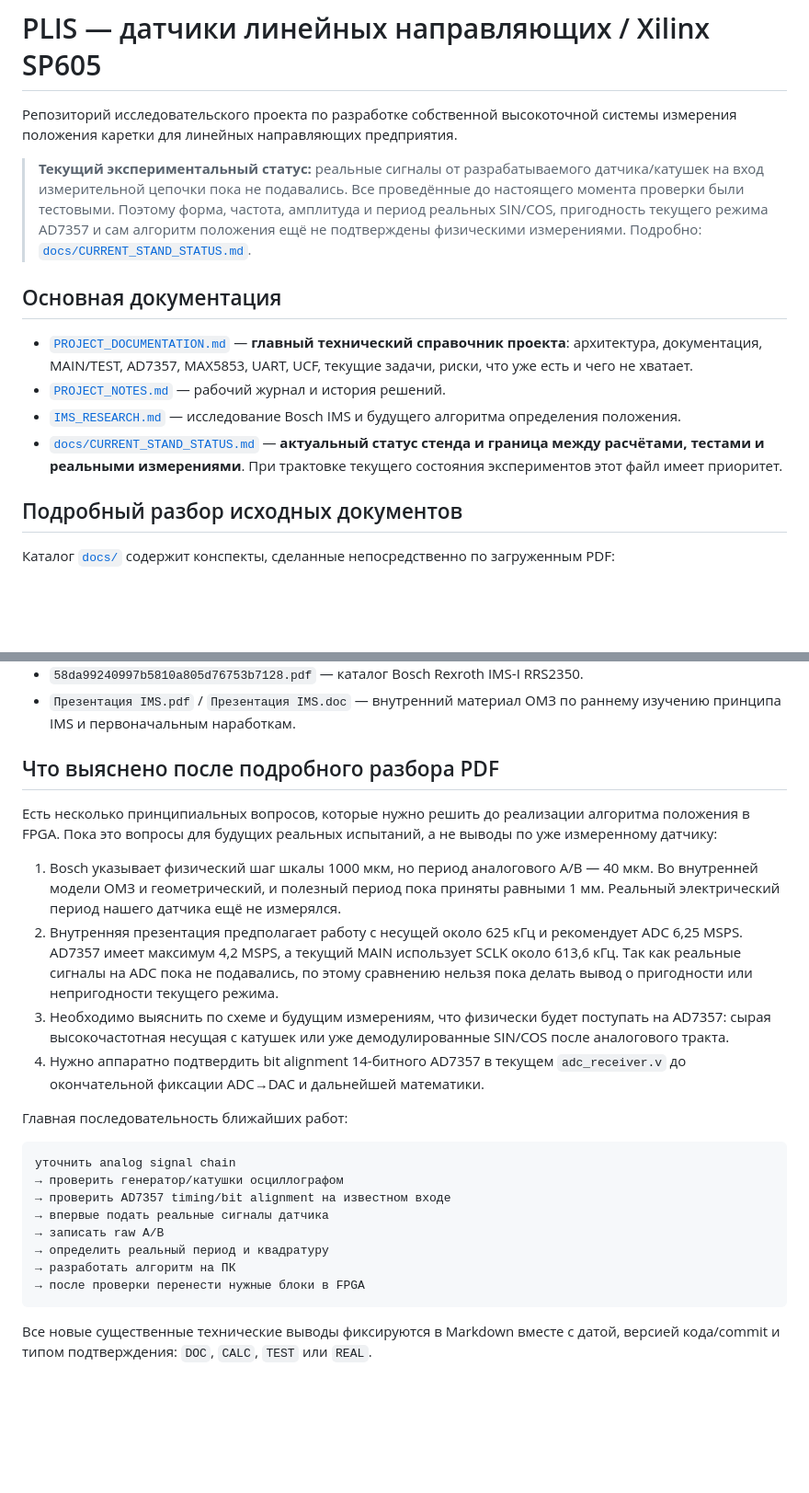
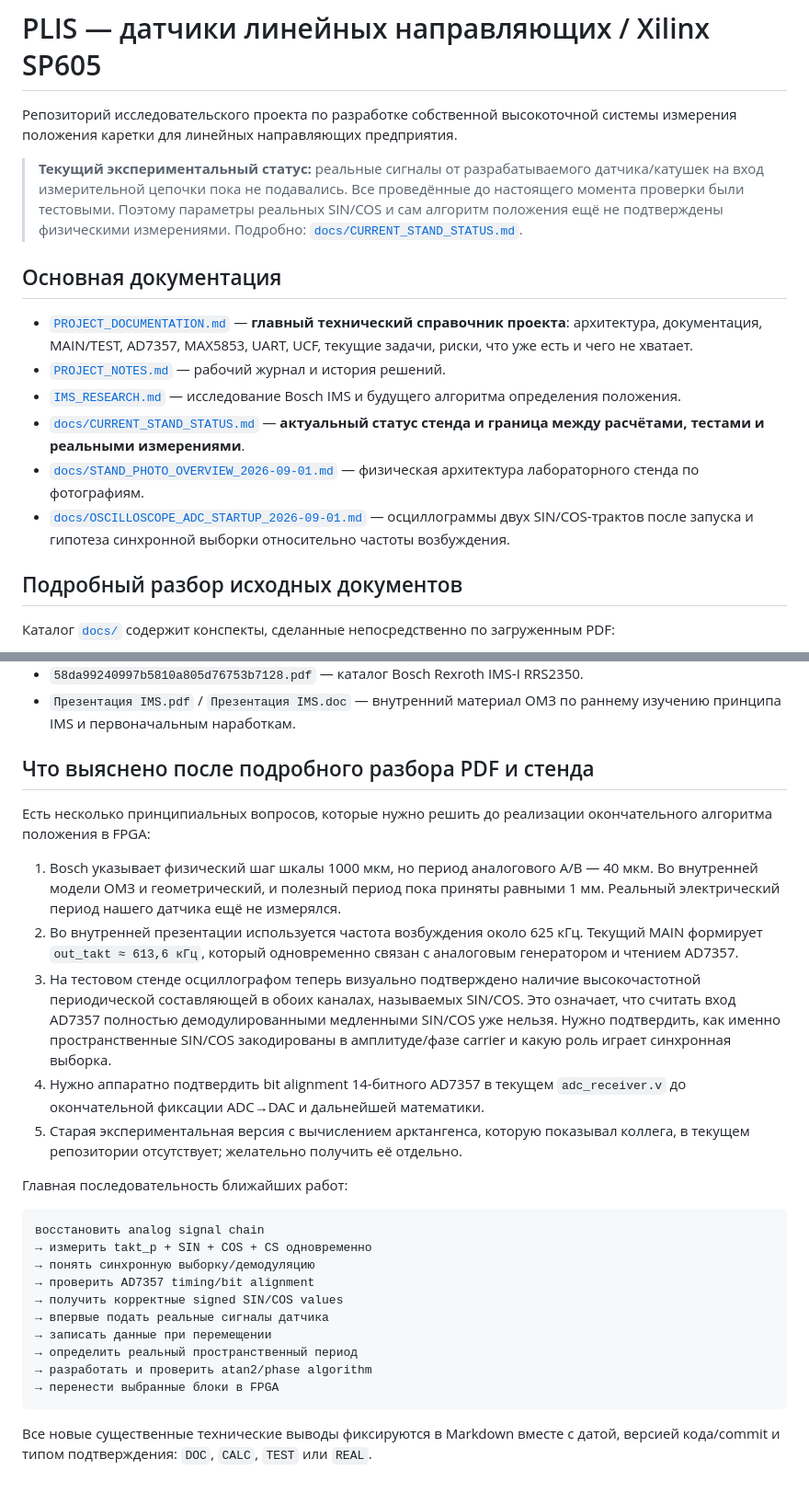
Before and after one commit to ZayatzS22/PLIS, a Markdown page: README.md, 2 parts joined by grey strips. Shown at 92% size. Rendered like a GitHub page; blank space fills up the shorter version.

Commit message:
Добавлены наблюдения осциллографа SIN/COS на входе AD7357

````diff
--- a/README.md
+++ b/README.md
@@ -2,14 +2,16 @@
 
 Репозиторий исследовательского проекта по разработке собственной высокоточной системы измерения положения каретки для линейных направляющих предприятия.
 
-> **Текущий экспериментальный статус:** реальные сигналы от разрабатываемого датчика/катушек на вход измерительной цепочки пока не подавались. Все проведённые до настоящего момента проверки были тестовыми. Поэтому форма, частота, амплитуда и период реальных SIN/COS, пригодность текущего режима AD7357 и сам алгоритм положения ещё не подтверждены физическими измерениями. Подробно: [`docs/CURRENT_STAND_STATUS.md`](docs/CURRENT_STAND_STATUS.md).
+> **Текущий экспериментальный статус:** реальные сигналы от разрабатываемого датчика/катушек на вход измерительной цепочки пока не подавались. Все проведённые до настоящего момента проверки были тестовыми. Поэтому параметры реальных SIN/COS и сам алгоритм положения ещё не подтверждены физическими измерениями. Подробно: [`docs/CURRENT_STAND_STATUS.md`](docs/CURRENT_STAND_STATUS.md).
 
 ## Основная документация
 
 - [`PROJECT_DOCUMENTATION.md`](PROJECT_DOCUMENTATION.md) — **главный технический справочник проекта**: архитектура, документация, MAIN/TEST, AD7357, MAX5853, UART, UCF, текущие задачи, риски, что уже есть и чего не хватает.
 - [`PROJECT_NOTES.md`](PROJECT_NOTES.md) — рабочий журнал и история решений.
 - [`IMS_RESEARCH.md`](IMS_RESEARCH.md) — исследование Bosch IMS и будущего алгоритма определения положения.
-- [`docs/CURRENT_STAND_STATUS.md`](docs/CURRENT_STAND_STATUS.md) — **актуальный статус стенда и граница между расчётами, тестами и реальными измерениями**. При трактовке текущего состояния экспериментов этот файл имеет приоритет.
+- [`docs/CURRENT_STAND_STATUS.md`](docs/CURRENT_STAND_STATUS.md) — **актуальный статус стенда и граница между расчётами, тестами и реальными измерениями**.
+- [`docs/STAND_PHOTO_OVERVIEW_2026-09-01.md`](docs/STAND_PHOTO_OVERVIEW_2026-09-01.md) — физическая архитектура лабораторного стенда по фотографиям.
+- [`docs/OSCILLOSCOPE_ADC_STARTUP_2026-09-01.md`](docs/OSCILLOSCOPE_ADC_STARTUP_2026-09-01.md) — осциллограммы двух SIN/COS-трактов после запуска и гипотеза синхронной выборки относительно частоты возбуждения.
 
 ## Подробный разбор исходных документов
 
@@ -34,26 +36,29 @@
 - `58da99240997b5810a805d76753b7128.pdf` — каталог Bosch Rexroth IMS-I RRS2350.
 - `Презентация IMS.pdf` / `Презентация IMS.doc` — внутренний материал ОМЗ по раннему изучению принципа IMS и первоначальным наработкам.
 
-## Что выяснено после подробного разбора PDF
+## Что выяснено после подробного разбора PDF и стенда
 
-Есть несколько принципиальных вопросов, которые нужно решить до реализации алгоритма положения в FPGA. Пока это вопросы для будущих реальных испытаний, а не выводы по уже измеренному датчику:
+Есть несколько принципиальных вопросов, которые нужно решить до реализации окончательного алгоритма положения в FPGA:
 
 1. Bosch указывает физический шаг шкалы 1000 мкм, но период аналогового A/B — 40 мкм. Во внутренней модели ОМЗ и геометрический, и полезный период пока приняты равными 1 мм. Реальный электрический период нашего датчика ещё не измерялся.
-2. Внутренняя презентация предполагает работу с несущей около 625 кГц и рекомендует ADC 6,25 MSPS. AD7357 имеет максимум 4,2 MSPS, а текущий MAIN использует SCLK около 613,6 кГц. Так как реальные сигналы на ADC пока не подавались, по этому сравнению нельзя пока делать вывод о пригодности или непригодности текущего режима.
-3. Необходимо выяснить по схеме и будущим измерениям, что физически будет поступать на AD7357: сырая высокочастотная несущая с катушек или уже демодулированные SIN/COS после аналогового тракта.
+2. Во внутренней презентации используется частота возбуждения около 625 кГц. Текущий MAIN формирует `out_takt ≈ 613,6 кГц`, который одновременно связан с аналоговым генератором и чтением AD7357.
+3. На тестовом стенде осциллографом теперь визуально подтверждено наличие высокочастотной периодической составляющей в обоих каналах, называемых SIN/COS. Это означает, что считать вход AD7357 полностью демодулированными медленными SIN/COS уже нельзя. Нужно подтвердить, как именно пространственные SIN/COS закодированы в амплитуде/фазе carrier и какую роль играет синхронная выборка.
 4. Нужно аппаратно подтвердить bit alignment 14-битного AD7357 в текущем `adc_receiver.v` до окончательной фиксации ADC→DAC и дальнейшей математики.
+5. Старая экспериментальная версия с вычислением арктангенса, которую показывал коллега, в текущем репозитории отсутствует; желательно получить её отдельно.
 
 Главная последовательность ближайших работ:
 
 ```text
-уточнить analog signal chain
-→ проверить генератор/катушки осциллографом
-→ проверить AD7357 timing/bit alignment на известном входе
+восстановить analog signal chain
+→ измерить takt_p + SIN + COS + CS одновременно
+→ понять синхронную выборку/демодуляцию
+→ проверить AD7357 timing/bit alignment
+→ получить корректные signed SIN/COS values
 → впервые подать реальные сигналы датчика
-→ записать raw A/B
-→ определить реальный период и квадратуру
-→ разработать алгоритм на ПК
-→ после проверки перенести нужные блоки в FPGA
+→ записать данные при перемещении
+→ определить реальный пространственный период
+→ разработать и проверить atan2/phase algorithm
+→ перенести выбранные блоки в FPGA
 ```
 
 Все новые существенные технические выводы фиксируются в Markdown вместе с датой, версией кода/commit и типом подтверждения: `DOC`, `CALC`, `TEST` или `REAL`.
````
